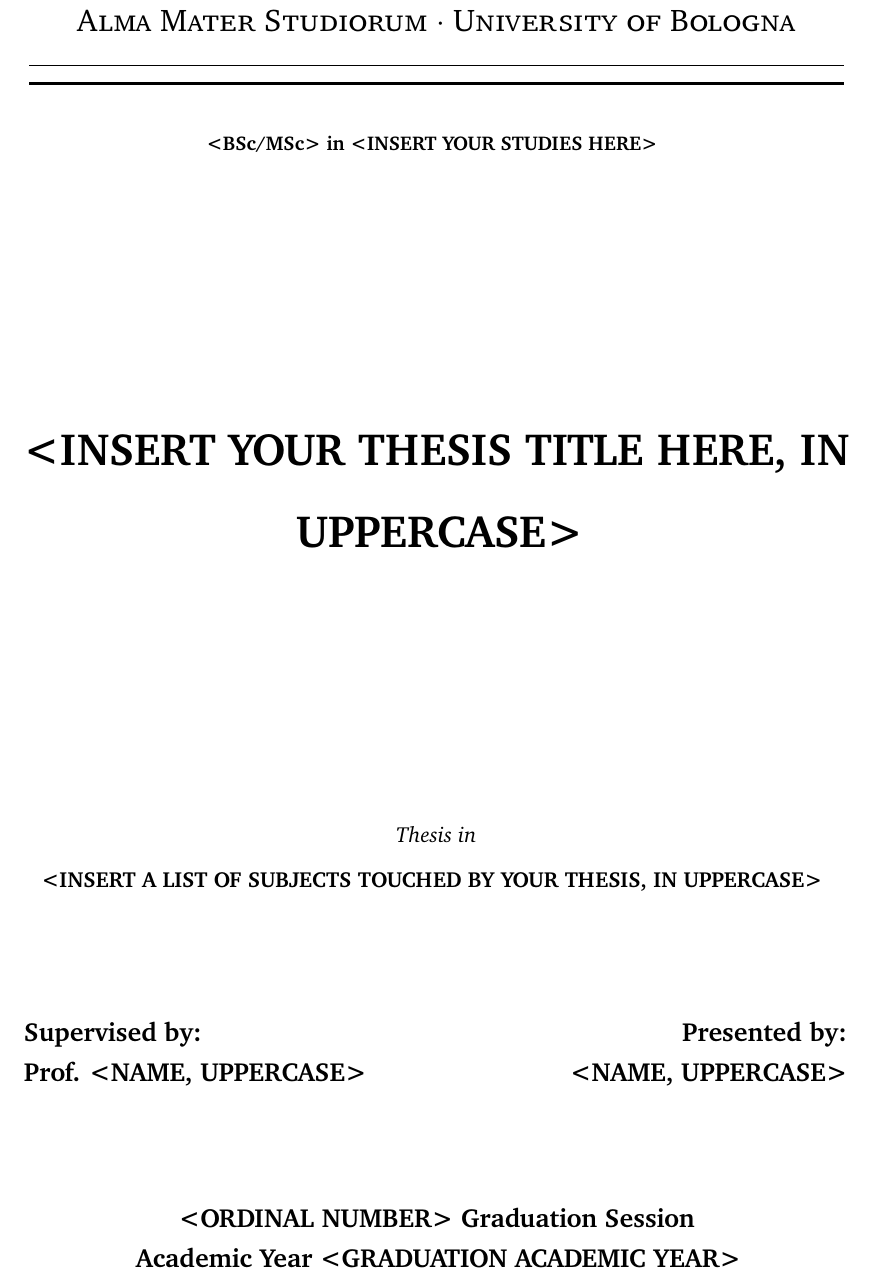
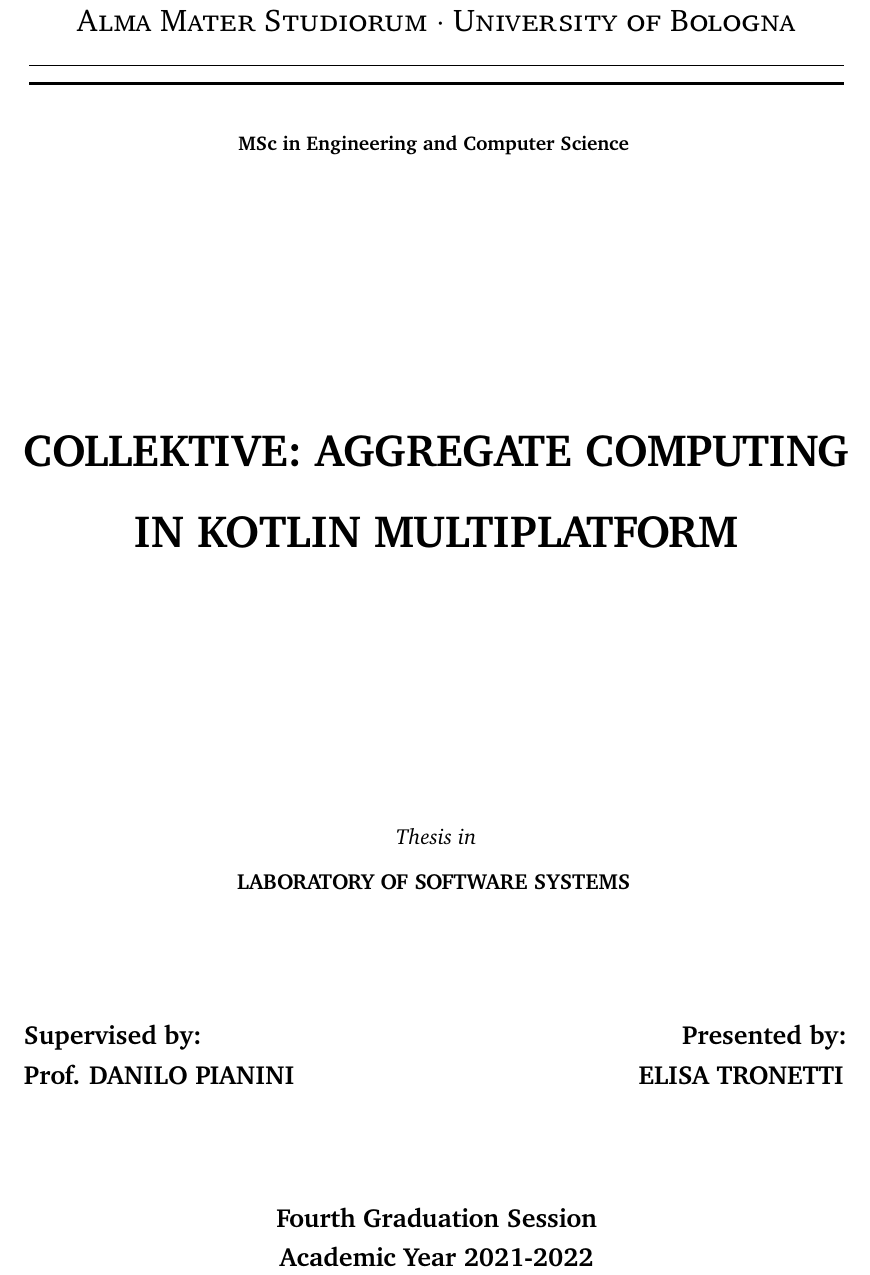
Before and after one commit to ElisaTronetti/collektive-master-thesis, a LaTeX thesis (main.tex, which reads document/title-page.tex): part of page 1 of 12, cut so that both start at the same text. Compiled offline with pdfLaTeX.

Commit message:
feat(title-page): updated the title page with general information

```diff
--- a/document/title-page.tex
+++ b/document/title-page.tex
@@ -5,34 +5,34 @@
     }}}
     \rule[0.1cm]{15.8cm}{0.1mm}
     \rule[0.5cm]{15.8cm}{0.6mm}
-    {\small{\bf <BSc/MSc> in <INSERT YOUR STUDIES HERE>}}
+    {\small{\bf MSc in Engineering and Computer Science}}
     \vspace{41mm} % adjust it to center the title
     \end{center}
     \begin{center}
-        \huge\bf <INSERT YOUR THESIS TITLE HERE, IN UPPERCASE>
+        \huge\bf COLLEKTIVE: AGGREGATE COMPUTING IN KOTLIN MULTIPLATFORM
     \end{center}
     \vspace{41mm} % adjust it to center the title
     \begin{center}
     {{\emph{Thesis in}}}
 
     \vspace{1mm}
-    {{\bf{<INSERT A LIST OF SUBJECTS TOUCHED BY YOUR THESIS, IN UPPERCASE>}}}
+    {{\bf{LABORATORY OF SOFTWARE SYSTEMS}}}
     \vspace{18mm}
     \end{center}
     \par
     \noindent
     \begin{minipage}[t]{0.47\textwidth}
     {\large{\bf Supervised by:\\
-    Prof. <NAME, UPPERCASE>}}
+    Prof. DANILO PIANINI}}
     \end{minipage}
     \hfill
     \begin{minipage}[t]{0.47\textwidth}\raggedleft
     {\large{\bf Presented by:\\
-    <NAME, UPPERCASE>}}
+    ELISA TRONETTI}}
     \end{minipage}
     \vspace{20mm}
     \begin{center}
-    {\large{\bf <ORDINAL NUMBER> Graduation Session\\
-    Academic Year <GRADUATION ACADEMIC YEAR>}}
+    {\large{\bf Fourth Graduation Session\\
+    Academic Year 2021-2022}}
     \end{center}
 \end{titlepage}
```
